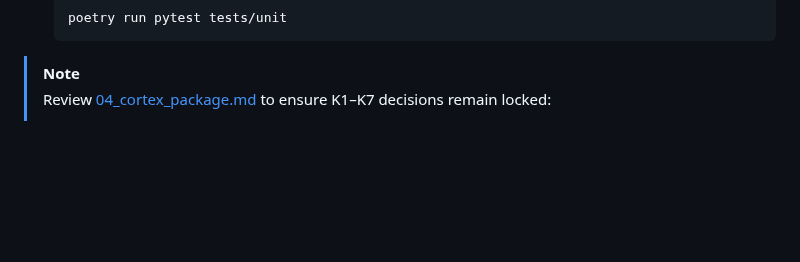
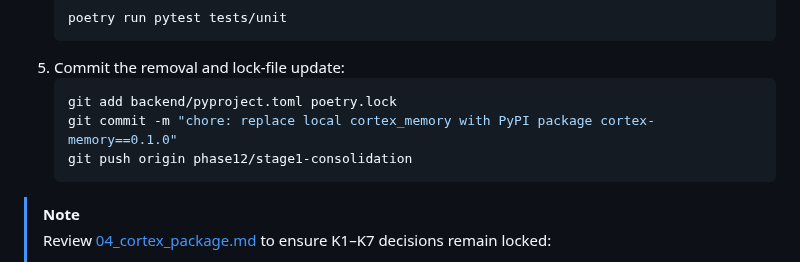
Before and after one commit to gondolerahul/hb-proto-3, a Markdown page: docs/phase12/phase12_ops_guide.md, the part around one of its changes. Drawn GitHub-style; blank space fills up the shorter version.

````diff
--- a/docs/phase12/phase12_ops_guide.md
+++ b/docs/phase12/phase12_ops_guide.md
@@ -117,5 +166,11 @@ Move the standalone `cortex_memory` package out of the repository, upload it to
    ```bash
    poetry run pytest tests/unit
+   ```
+5. Commit the removal and lock-file update:
+   ```bash
+   git add backend/pyproject.toml poetry.lock
+   git commit -m "chore: replace local cortex_memory with PyPI package cortex-memory==0.1.0"
+   git push origin phase12/stage1-consolidation
    ```
 
 > [!NOTE]
````
Also changed, not shown: other parts of docs/phase12/phase12_ops_guide.md (+59 -10 lines).
